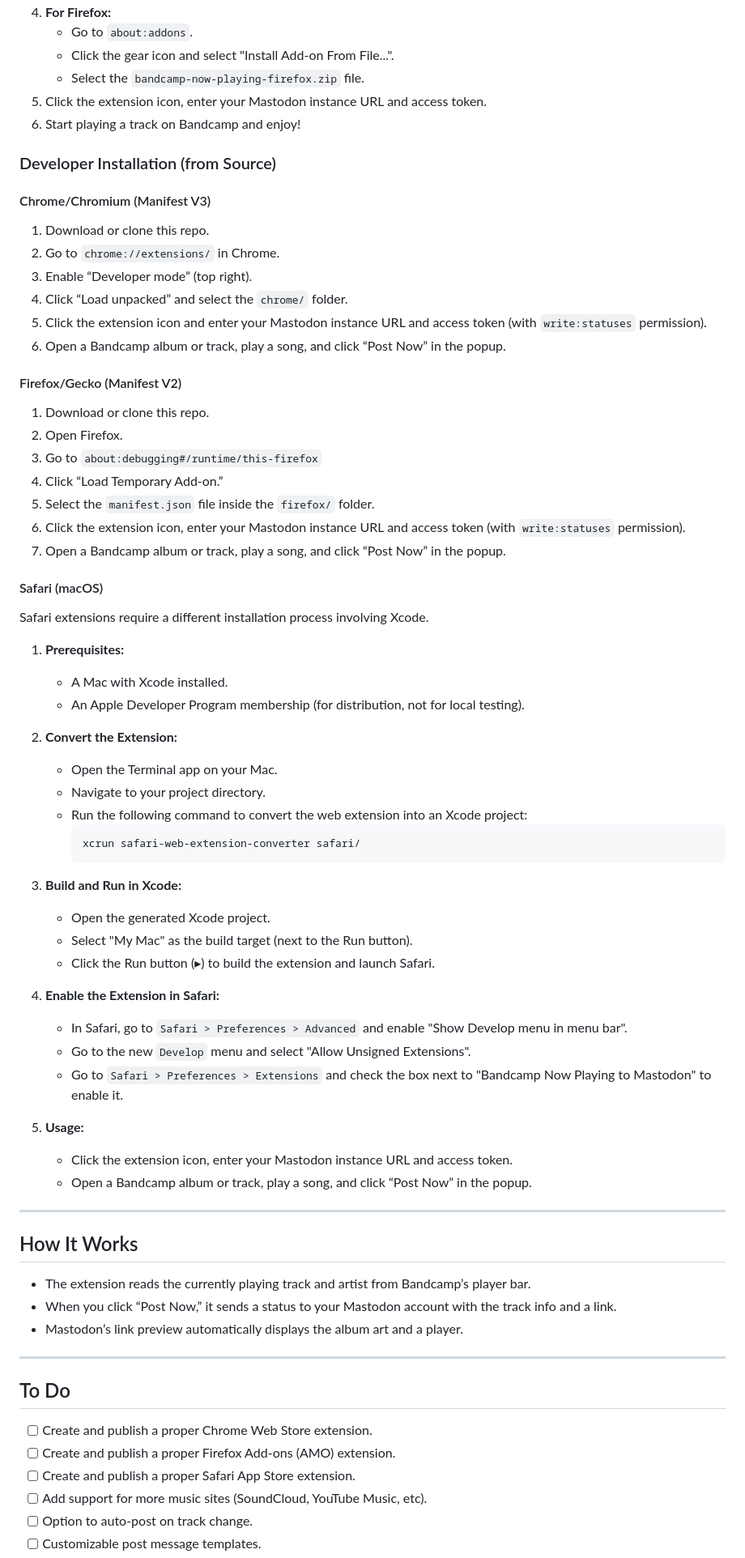
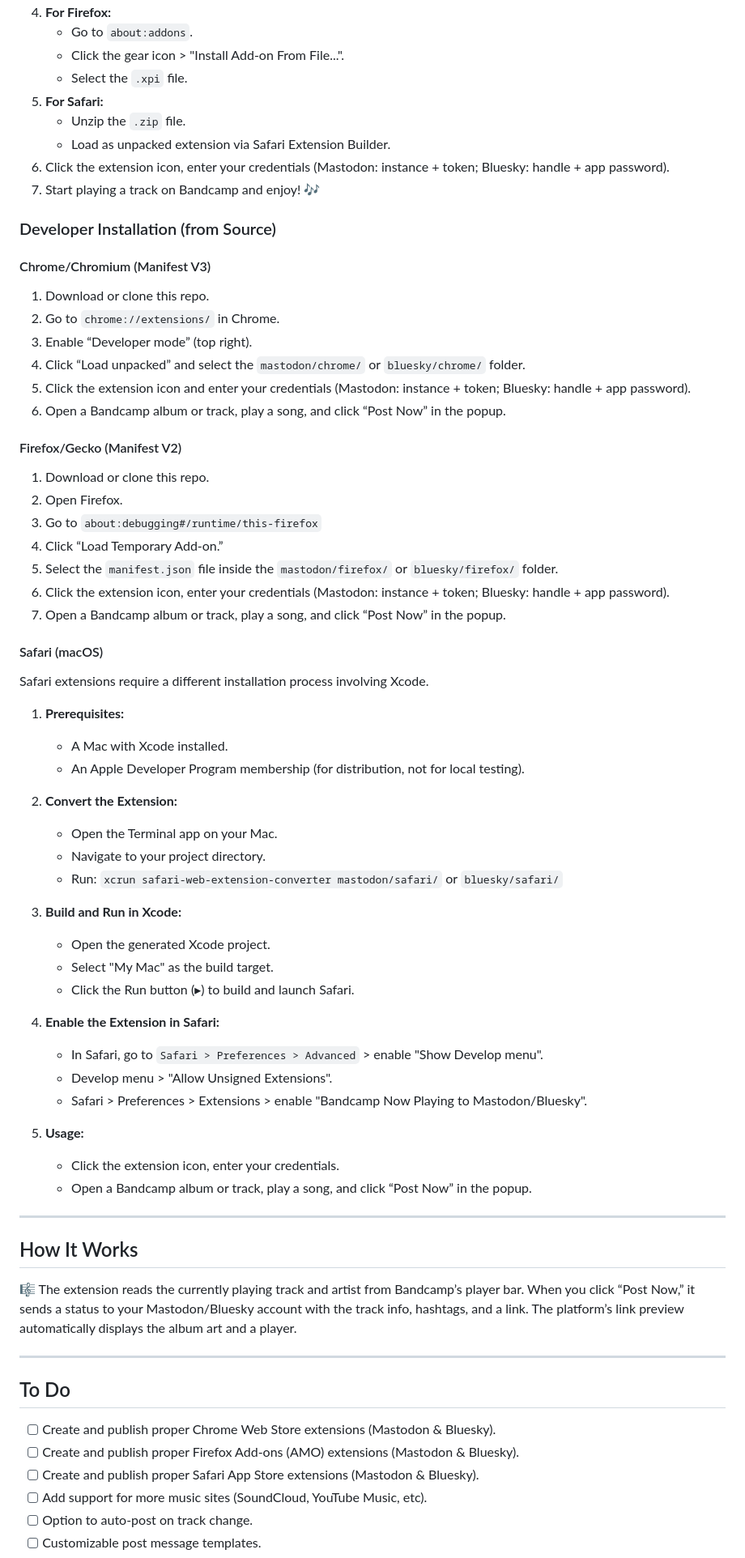
Before and after one commit to binbot/Bandcamp-Now-Playing, a Markdown page: README.md, the part around the change printed below. Shown: that part at 81% size. GitHub-like rendering.

Commit message:
docs: update README for Bluesky support with emojis and new installation instructions

````diff
--- a/README.md
+++ b/README.md
@@ -52,9 +67,12 @@ To use this extension, you need to generate an access token from your Mastodon a
 4.  **For Firefox:**
-    *   Go to `about:addons`.
-    *   Click the gear icon and select "Install Add-on From File...".
-    *   Select the `bandcamp-now-playing-firefox.zip` file.
-5.  Click the extension icon, enter your Mastodon instance URL and access token.
-6.  Start playing a track on Bandcamp and enjoy!
+    - Go to `about:addons`.
+    - Click the gear icon > "Install Add-on From File...".
+    - Select the `.xpi` file.
+5.  **For Safari:**
+    - Unzip the `.zip` file.
+    - Load as unpacked extension via Safari Extension Builder.
+6.  Click the extension icon, enter your credentials (Mastodon: instance + token; Bluesky: handle + app password).
+7.  Start playing a track on Bandcamp and enjoy! 🎶
 
 
 ### Developer Installation (from Source)
@@ -64,8 +82,8 @@ To use this extension, you need to generate an access token from your Mastodon a
 1. Download or clone this repo.
 2. Go to `chrome://extensions/` in Chrome.
 3. Enable “Developer mode” (top right).
-4. Click “Load unpacked” and select the `chrome/` folder.
-5. Click the extension icon and enter your Mastodon instance URL and access token (with `write:statuses` permission).
+4. Click “Load unpacked” and select the `mastodon/chrome/` or `bluesky/chrome/` folder.
+5. Click the extension icon and enter your credentials (Mastodon: instance + token; Bluesky: handle + app password).
 6. Open a Bandcamp album or track, play a song, and click “Post Now” in the popup.
 
 #### Firefox/Gecko (Manifest V2)
@@ -74,8 +92,8 @@ To use this extension, you need to generate an access token from your Mastodon a
 2. Open Firefox.
 3. Go to `about:debugging#/runtime/this-firefox`
 4. Click “Load Temporary Add-on.”
-5. Select the `manifest.json` file inside the `firefox/` folder.
-6. Click the extension icon, enter your Mastodon instance URL and access token (with `write:statuses` permission).
+5. Select the `manifest.json` file inside the `mastodon/firefox/` or `bluesky/firefox/` folder.
+6. Click the extension icon, enter your credentials (Mastodon: instance + token; Bluesky: handle + app password).
 7. Open a Bandcamp album or track, play a song, and click “Post Now” in the popup.
 
 #### Safari (macOS)
@@ -83,46 +101,41 @@ To use this extension, you need to generate an access token from your Mastodon a
 Safari extensions require a different installation process involving Xcode.
 
 1.  **Prerequisites:**
-    *   A Mac with Xcode installed.
-    *   An Apple Developer Program membership (for distribution, not for local testing).
+    - A Mac with Xcode installed.
+    - An Apple Developer Program membership (for distribution, not for local testing).
 
 2.  **Convert the Extension:**
-    *   Open the Terminal app on your Mac.
-    *   Navigate to your project directory.
-    *   Run the following command to convert the web extension into an Xcode project:
-        ```bash
-        xcrun safari-web-extension-converter safari/
-        ```
+    - Open the Terminal app on your Mac.
+    - Navigate to your project directory.
+    - Run: `xcrun safari-web-extension-converter mastodon/safari/` or `bluesky/safari/`
 
 3.  **Build and Run in Xcode:**
-    *   Open the generated Xcode project.
-    *   Select "My Mac" as the build target (next to the Run button).
-    *   Click the Run button (▸) to build the extension and launch Safari.
+    - Open the generated Xcode project.
+    - Select "My Mac" as the build target.
+    - Click the Run button (▸) to build and launch Safari.
 
 4.  **Enable the Extension in Safari:**
-    *   In Safari, go to `Safari > Preferences > Advanced` and enable "Show Develop menu in menu bar".
-    *   Go to the new `Develop` menu and select "Allow Unsigned Extensions".
-    *   Go to `Safari > Preferences > Extensions` and check the box next to "Bandcamp Now Playing to Mastodon" to enable it.
+    - In Safari, go to `Safari > Preferences > Advanced` > enable "Show Develop menu".
+    - Develop menu > "Allow Unsigned Extensions".
+    - Safari > Preferences > Extensions > enable "Bandcamp Now Playing to Mastodon/Bluesky".
 
 5.  **Usage:**
-    *   Click the extension icon, enter your Mastodon instance URL and access token.
-    *   Open a Bandcamp album or track, play a song, and click “Post Now” in the popup.
+    - Click the extension icon, enter your credentials.
+    - Open a Bandcamp album or track, play a song, and click “Post Now” in the popup.
 
 ---
 
 ## How It Works
 
-- The extension reads the currently playing track and artist from Bandcamp’s player bar.
-- When you click “Post Now,” it sends a status to your Mastodon account with the track info and a link.
-- Mastodon’s link preview automatically displays the album art and a player.
+🎼 The extension reads the currently playing track and artist from Bandcamp’s player bar. When you click “Post Now,” it sends a status to your Mastodon/Bluesky account with the track info, hashtags, and a link. The platform’s link preview automatically displays the album art and a player.
 
 ---
 
 ## To Do
 
-- [ ] Create and publish a proper Chrome Web Store extension.
-- [ ] Create and publish a proper Firefox Add-ons (AMO) extension.
-- [ ] Create and publish a proper Safari App Store extension.
+- [ ] Create and publish proper Chrome Web Store extensions (Mastodon & Bluesky).
+- [ ] Create and publish proper Firefox Add-ons (AMO) extensions (Mastodon & Bluesky).
+- [ ] Create and publish proper Safari App Store extensions (Mastodon & Bluesky).
 - [ ] Add support for more music sites (SoundCloud, YouTube Music, etc).
 - [ ] Option to auto-post on track change.
 - [ ] Customizable post message templates.
````
Also changed, not shown: other parts of README.md (+40 -24 lines).
